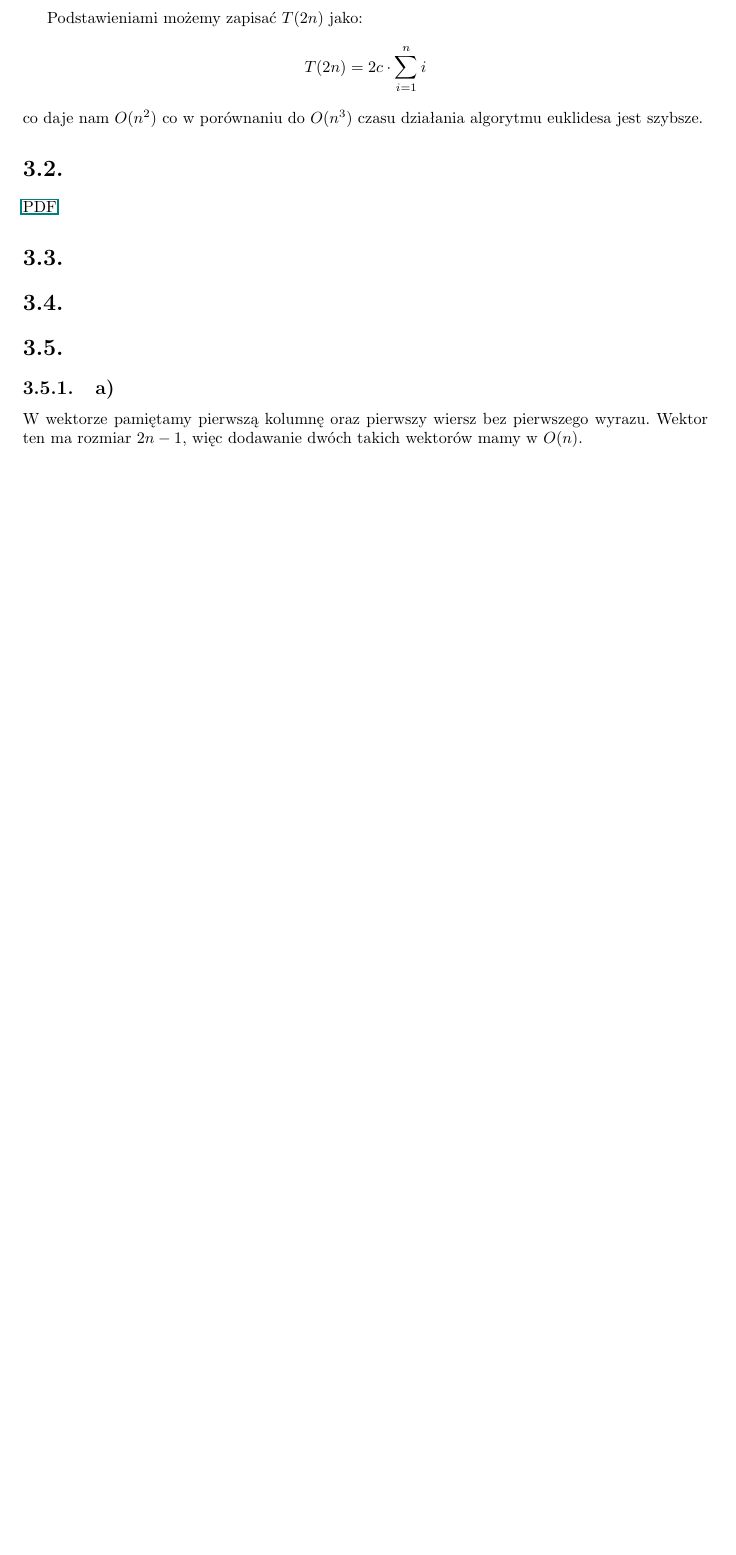
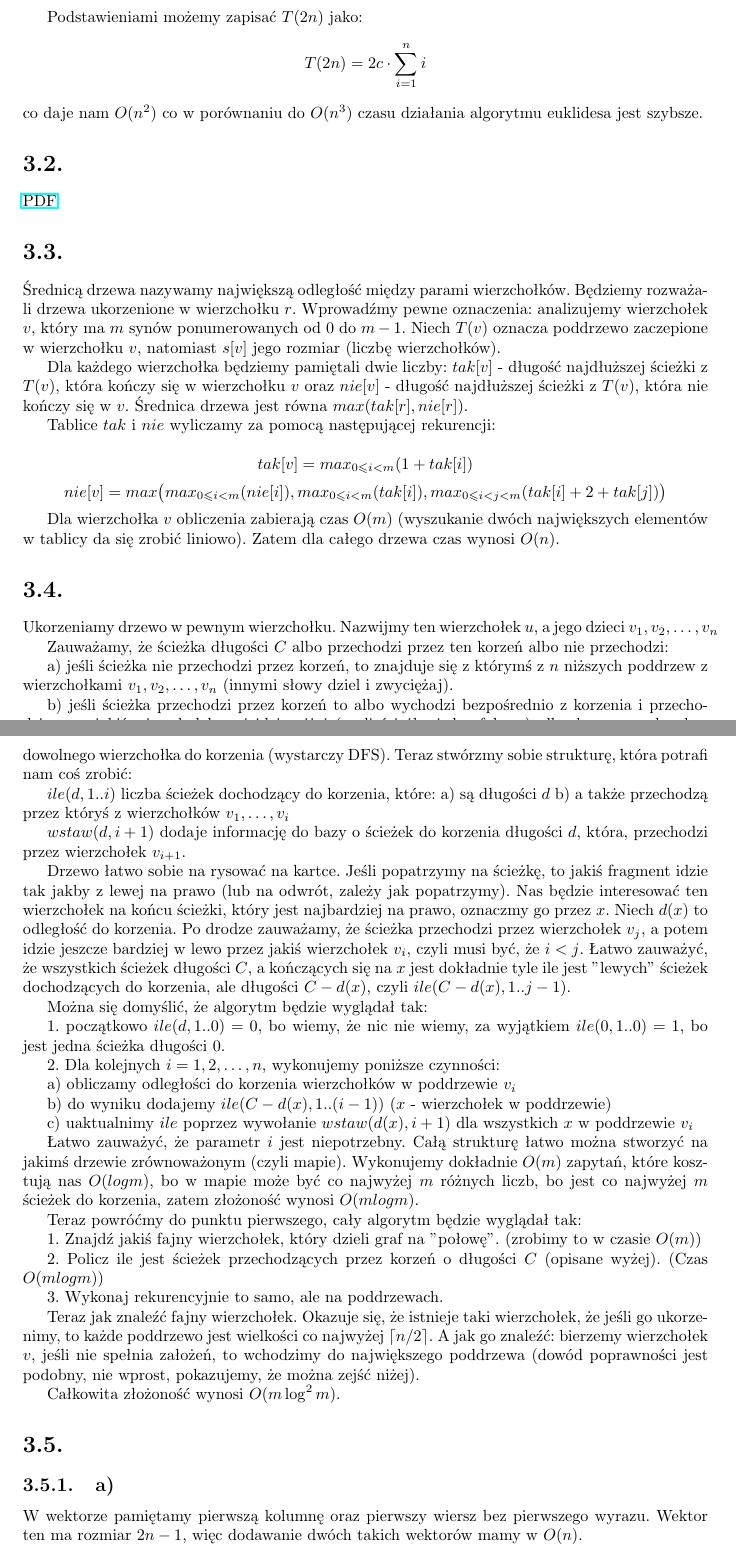
Before and after one commit to tloszko/hycaisd, a LaTeX document (listy/2012/solutions/solutions.tex, which reads listy/2012/solutions/parts/3.tex): part of page 5 of 8 before the commit and two parts of pages 5 and 6 of 9 after it, the two joined at a grey line, cut so that both start at the same text, the shorter picture padded with empty space. Compiled offline with pdfLaTeX.

Commit message:
lista 3 ciag dalszy

```diff
--- a/listy/2012/solutions/parts/3.tex
+++ b/listy/2012/solutions/parts/3.tex
@@ -0,0 +48,72 @@
+Podstawieniami możemy zapisać $T(2n)$ jako:
+$$ T(2n) = 2c\cdot \sum_{i=1}^n i $$
+co daje nam $O(n^2)$ co w porównaniu do $O(n^3)$ czasu działania algorytmu euklidesa jest szybsze.
+\section{} %2
+\href{https://github.com/edhell/hycaisd/raw/master/listy/2012/solutions/solutions/lista_3_zadanie_2.pdf}{PDF}
+
+\section{} %3
+Średnicą drzewa nazywamy największą odległość między parami wierzchołków. Będziemy rozważali drzewa ukorzenione w wierzchołku $r$. Wprowadźmy pewne oznaczenia: analizujemy wierzchołek $v$, który ma $m$ synów ponumerowanych od $0$ do $m-1$. Niech $T(v)$ oznacza poddrzewo zaczepione w wierzchołku $v$, natomiast $s[v]$ jego rozmiar (liczbę wierzchołków).
+
+Dla każdego wierzchołka będziemy pamiętali dwie liczby: $tak[v]$ - długość najdłuższej ścieżki z $T(v)$, która kończy się w wierzchołku $v$ oraz $nie[v]$ - długość najdłuższej ścieżki z $T(v)$, która nie kończy się w $v$. Średnica drzewa jest równa $max(tak[r], nie[r])$.
+
+Tablice $tak$ i $nie$ wyliczamy za pomocą następującej rekurencji:
+
+$$ tak[v] = max_{0\leq i < m}( 1 + tak[i] ) $$
+$$ nie[v] = max\big( max_{0\leq i < m}( nie[i] ), max_{0\leq i < m}(tak[i]), max_{0\leq i <j<m}( tak[i]+2+tak[j]) \big) $$
+
+Dla wierzchołka $v$ obliczenia zabierają czas $O(m)$ (wyszukanie dwóch największych elementów w tablicy da się zrobić liniowo). Zatem dla całego drzewa czas wynosi $O(n)$.
+
+\section{} %4
+
+Ukorzeniamy drzewo w pewnym wierzchołku. Nazwijmy ten wierzchołek $u$, a jego dzieci $v_1, v_2, \ldots , v_n$
+
+Zauważamy, że ścieżka długości $C$ albo przechodzi przez ten korzeń albo nie przechodzi:
+
+a) jeśli ścieżka nie przechodzi przez korzeń, to znajduje się z którymś z $n$ niższych poddrzew z wierzchołkami $v_1, v_2, \ldots, v_n$ (innymi słowy dziel i zwyciężaj).
+
+b) jeśli ścieżka przechodzi przez korzeń to albo wychodzi bezpośrednio z korzenia i przechodzi przez jakiś wierzchołek $v_i$ i idzie niżej (czyli ścieżka jedno-fałowa) albo łączy ze sobą dwa wierzchołki $v_i$ i $v_j$ i z dwóch stron idzie niżej (nazwijmy taki typ ścieżki dwu-fałowy). Dodatkowo musimy zapewniać, że połączone ścieżki są długości $C$.
+
+
+Zaczniemy od końca, czyli od punktu drugiego. Mamy już jakiś korzeń i chcemy policzyć, ile ścieżek przechodzący przez ten korzeń jest długości $C$. Zauważmy, że łatwo obliczyć odległość dowolnego wierzchołka do korzenia (wystarczy DFS). Teraz stwórzmy sobie strukturę, która potrafi nam coś zrobić:
+
+$ile(d, 1..i) $ liczba ścieżek dochodzący do korzenia, które:
+a) są długości $d$
+b) a także przechodzą przez któryś z wierzchołków $v_1, \ldots, v_i$
+
+$wstaw(d, i+1) $ dodaje informację do bazy o ścieżek do korzenia długości $d$, która, przechodzi przez wierzchołek $v_{i+1}$.
+
+Drzewo łatwo sobie na rysować na kartce. Jeśli popatrzymy na ścieżkę, to jakiś fragment idzie tak jakby z lewej na prawo (lub na odwrót, zależy jak popatrzymy). Nas będzie interesować ten wierzchołek na końcu ścieżki, który jest najbardziej na prawo, oznaczmy go przez $x$. Niech $d(x)$ to odległość do korzenia. Po drodze zauważamy, że ścieżka przechodzi przez wierzchołek $v_j$, a potem idzie jeszcze bardziej w lewo przez jakiś wierzchołek $v_i$, czyli musi być, że $i<j$. Łatwo zauważyć, że wszystkich ścieżek długości $C$, a kończących się na $x$ jest dokładnie
+tyle ile jest "lewych" ścieżek dochodzących do korzenia, ale długości $C-d(x)$, czyli
+$ile(C - d(x), 1..j-1)$.
+
+Można się domyślić, że algorytm będzie wyglądał tak:
+
+1. początkowo $ile(d, 1..0) = 0$, bo wiemy, że nic nie wiemy, za wyjątkiem $ile(0, 1..0) = 1$, bo jest jedna ścieżka długości $0$.
+
+2. Dla kolejnych $i = 1, 2, \ldots, n$, wykonujemy poniższe czynności:
+
+a) obliczamy odległości do korzenia wierzchołków w poddrzewie $v_i$
+
+b) do wyniku dodajemy $ile(C - d(x), 1..(i-1))$ ($x$ - wierzchołek w poddrzewie)
+
+c) uaktualnimy $ile$ poprzez wywołanie $wstaw(d(x), i+1)$ dla wszystkich $x$ w poddrzewie $v_i$
+
+Łatwo zauważyć, że parametr $i$ jest niepotrzebny. Całą strukturę łatwo można stworzyć na jakimś drzewie zrównoważonym (czyli mapie). Wykonujemy dokładnie $O(m)$ zapytań, które kosztują nas $O(log m)$, bo w mapie może być co najwyżej $m$ różnych liczb, bo jest co najwyżej $m$ ścieżek do korzenia, zatem złożoność wynosi $O(m log m)$.
+
+Teraz powróćmy do punktu pierwszego, cały algorytm będzie wyglądał tak:
+
+1. Znajdź jakiś fajny wierzchołek, który dzieli graf na "połowę". (zrobimy to w czasie $O(m)$)
+
+2. Policz ile jest ścieżek przechodzących przez korzeń o długości $C$ (opisane wyżej). (Czas $O(m log m)$)
+
+3. Wykonaj rekurencyjnie to samo, ale na poddrzewach.
+
+
+Teraz jak znaleźć fajny wierzchołek. Okazuje się, że istnieje taki wierzchołek, że jeśli go ukorzenimy, to każde poddrzewo jest wielkości co najwyżej $\lceil n/2 \rceil$. A jak go znaleźć: bierzemy wierzchołek $v$, jeśli nie spełnia założeń, to wchodzimy do największego poddrzewa (dowód poprawności jest podobny, nie wprost, pokazujemy, że można zejść niżej).
+
+Całkowita złożoność wynosi $O(m \log^2 m)$.
+
+\section{} %5
+\subsection{a)}
+W wektorze pamiętamy pierwszą kolumnę oraz pierwszy wiersz bez pierwszego wyrazu. Wektor ten ma rozmiar $2n - 1$, więc dodawanie dwóch takich wektorów mamy w $O(n)$.
+\subsection{b)}
--- a/listy/2012/solutions/solutions.tex
+++ b/listy/2012/solutions/solutions.tex
@@ -79,12 +31,0 @@ T(2) &=  T(1) + c
-Podstawieniami możemy zapisać $T(2n)$ jako:
-$$ T(2n) = 2c\cdot \sum_{i=1}^n i $$
-co daje nam $O(n^2)$ co w porównaniu do $O(n^3)$ czasu działania algorytmu euklidesa jest szybsze.
-\section{} %2
-\href{./solutions/lista_3_zadanie_2.pdf}{PDF}
-
-\section{} %3
-\section{} %4
-\section{} %5
-\subsection{a)}
-W wektorze pamiętamy pierwszą kolumnę oraz pierwszy wiersz bez pierwszego wyrazu. Wektor ten ma rozmiar $2n - 1$, więc dodawanie dwóch takich wektorów mamy w $O(n)$.
-\subsection{b)}
```
Also changed, not shown: listy/2012/solutions/solutions.pdf, listy/2012/solutions/parts/3.tex (78 more changed lines), listy/2012/solutions/solutions.tex (80 more changed lines).
